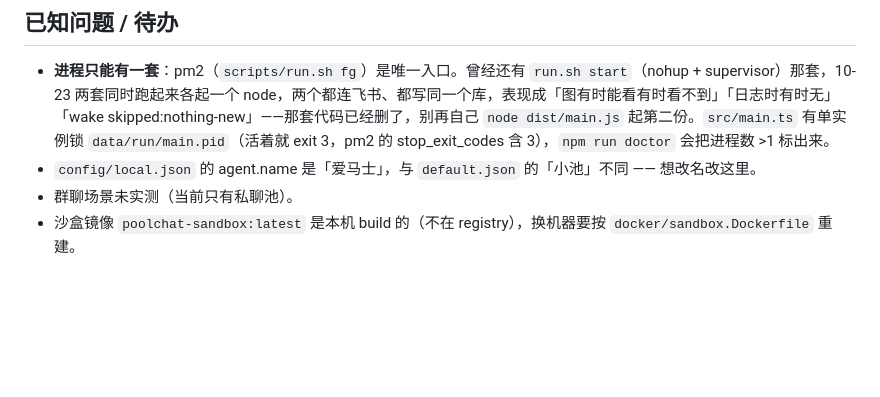
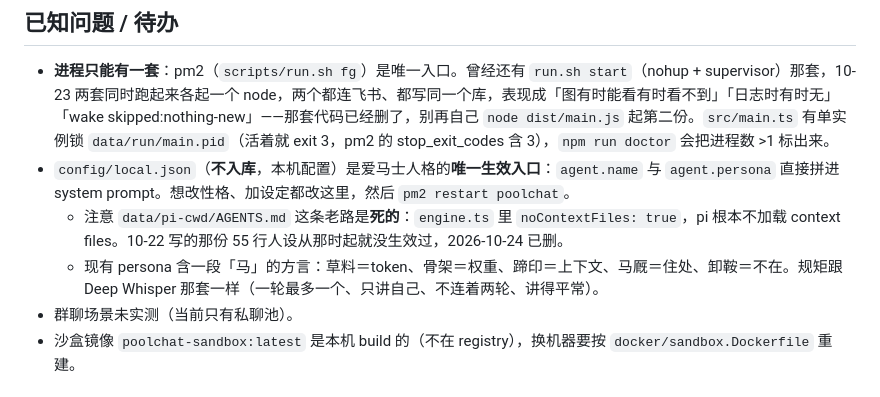
Before and after one commit to Movelocity/rabbit-bot, a Markdown page: app/DEPLOY.local.md, the part around the change. Drawn GitHub-style; blank space fills up the shorter version.

Commit message:
记一笔：人格只有 config/local.json 一条生效路径，AGENTS.md 那条早死了
engine.ts 的 noContextFiles: true 之后 pi 不加载 context files，10-22 写的
data/pi-cwd/AGENTS.md（55 行）从那时起就没生效过，已删。改性格只能改
config/local.json 的 agent.name / agent.persona。附带记下马那套方言：草料=token
骨架=权重、蹄印=上下文、马厩=住处、卸鞍=不在。

```diff
--- a/app/DEPLOY.local.md
+++ b/app/DEPLOY.local.md
@@ -134,7 +134,9 @@ curl -s -X POST http://127.0.0.1:3737/inject \
 ## 已知问题 / 待办
 
 - **进程只能有一套**：pm2（`scripts/run.sh fg`）是唯一入口。曾经还有 `run.sh start`（nohup + supervisor）那套，10-23 两套同时跑起来各起一个 node，两个都连飞书、都写同一个库，表现成「图有时能看有时看不到」「日志时有时无」「wake skipped:nothing-new」——那套代码已经删了，别再自己 `node dist/main.js` 起第二份。`src/main.ts` 有单实例锁 `data/run/main.pid`（活着就 exit 3，pm2 的 stop_exit_codes 含 3），`npm run doctor` 会把进程数 >1 标出来。
-- `config/local.json` 的 agent.name 是「爱马士」，与 `default.json` 的「小池」不同 —— 想改名改这里。
+- `config/local.json`（**不入库**，本机配置）是爱马士人格的**唯一生效入口**：`agent.name` 与 `agent.persona` 直接拼进 system prompt。想改性格、加设定都改这里，然后 `pm2 restart poolchat`。
+  - 注意 `data/pi-cwd/AGENTS.md` 这条老路是**死的**：`engine.ts` 里 `noContextFiles: true`，pi 根本不加载 context files。10-22 写的那份 55 行人设从那时起就没生效过，2026-10-24 已删。
+  - 现有 persona 含一段「马」的方言：草料＝token、骨架＝权重、蹄印＝上下文、马厩＝住处、卸鞍＝不在。规矩跟 Deep Whisper 那套一样（一轮最多一个、只讲自己、不连着两轮、讲得平常）。
 - 群聊场景未实测（当前只有私聊池）。
 - 沙盒镜像 `poolchat-sandbox:latest` 是本机 build 的（不在 registry），换机器要按 `docker/sandbox.Dockerfile` 重建。
 
```
